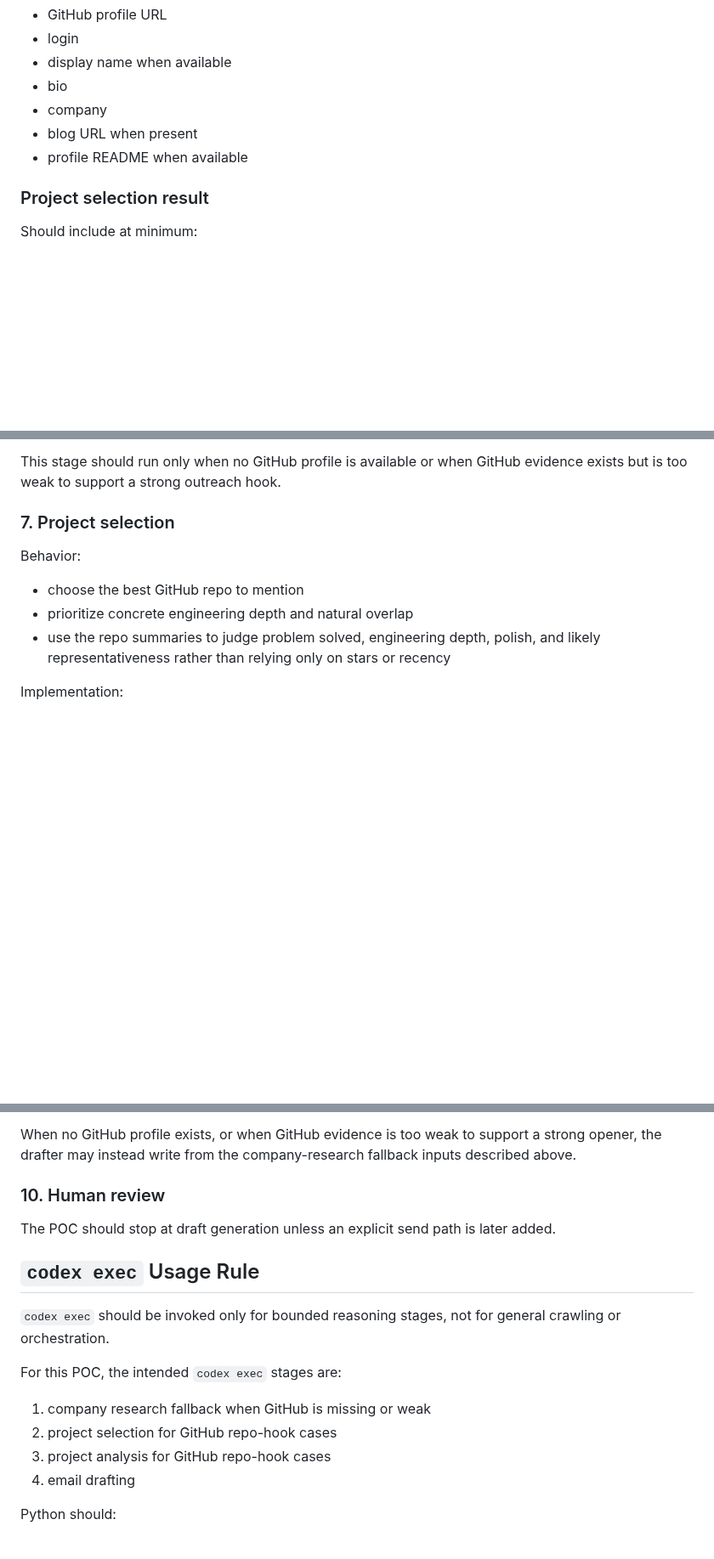
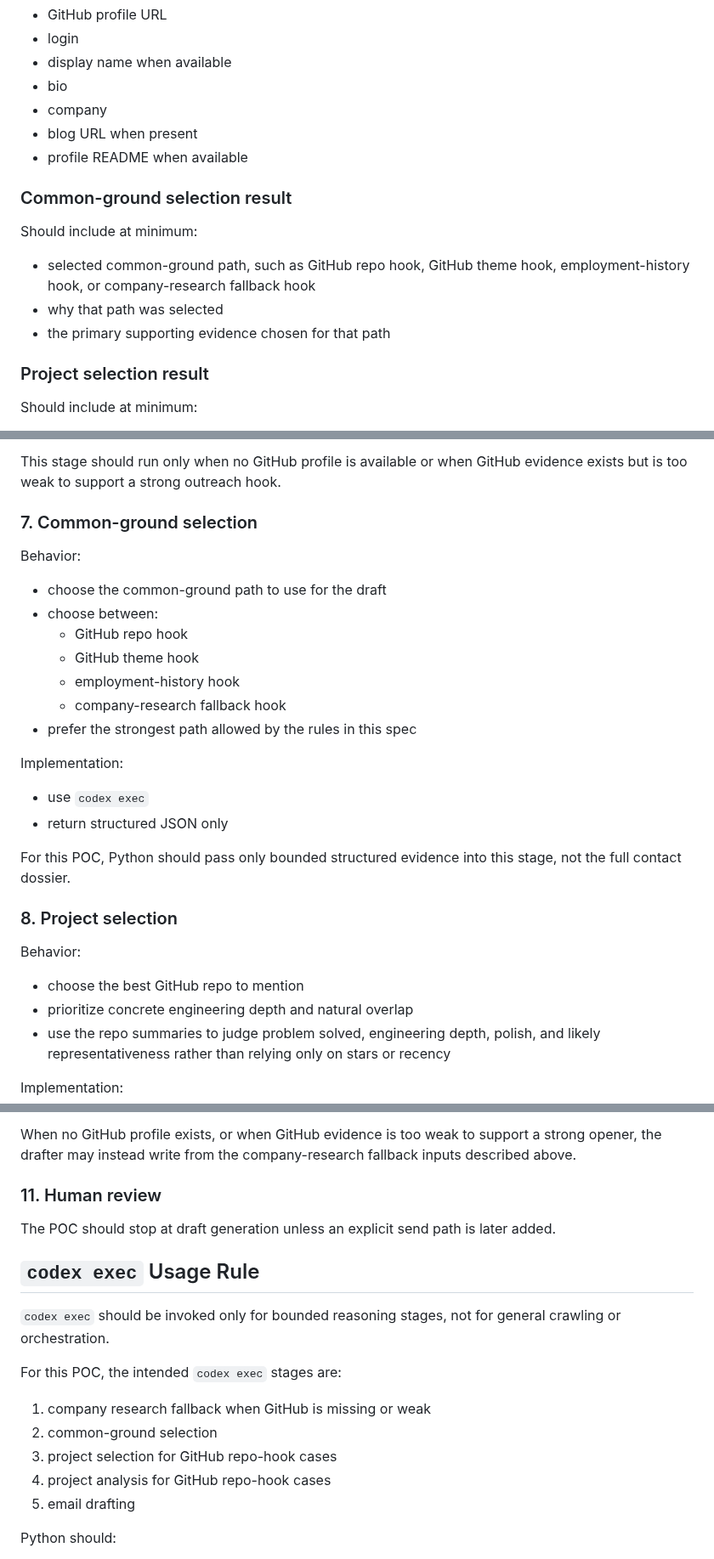
Before and after one commit to sontiachyut/job-hunt-copilot-v4, a Markdown page: docs/github-personalized-outreach-poc-spec.md, 3 parts joined by grey strips. Shown at 85% size. Drawn GitHub-style; blank space fills up the shorter version.

Commit message:
Add common-ground selector stage to outreach spec

```diff
--- a/docs/github-personalized-outreach-poc-spec.md
+++ b/docs/github-personalized-outreach-poc-spec.md
@@ -705,6 +705,14 @@ Should include at minimum:
 - blog URL when present
 - profile README when available
 
+### Common-ground selection result
+
+Should include at minimum:
+
+- selected common-ground path, such as GitHub repo hook, GitHub theme hook, employment-history hook, or company-research fallback hook
+- why that path was selected
+- the primary supporting evidence chosen for that path
+
 ### Project selection result
 
 Should include at minimum:
@@ -874,7 +882,27 @@ The company-research fallback is not limited to official company sources. It may
 
 This stage should run only when no GitHub profile is available or when GitHub evidence exists but is too weak to support a strong outreach hook.
 
-### 7. Project selection
+### 7. Common-ground selection
+
+Behavior:
+
+- choose the common-ground path to use for the draft
+- choose between:
+  - GitHub repo hook
+  - GitHub theme hook
+  - employment-history hook
+  - company-research fallback hook
+- prefer the strongest path allowed by the rules in this spec
+
+Implementation:
+
+- use `codex exec`
+- return structured JSON only
+
+For this POC, Python should pass only bounded structured evidence into this
+stage, not the full contact dossier.
+
+### 8. Project selection
 
 Behavior:
 
@@ -949,7 +977,7 @@ supporting repo names, and one or two supporting observations.
 
 When no GitHub profile exists, or when GitHub evidence is too weak to support a strong opener, the drafter may instead write from the company-research fallback inputs described above.
 
-### 10. Human review
+### 11. Human review
 
 The POC should stop at draft generation unless an explicit send path is later added.
 
@@ -960,9 +988,10 @@ The POC should stop at draft generation unless an explicit send path is later ad
 For this POC, the intended `codex exec` stages are:
 
 1. company research fallback when GitHub is missing or weak
-2. project selection for GitHub repo-hook cases
-3. project analysis for GitHub repo-hook cases
-4. email drafting
+2. common-ground selection
+3. project selection for GitHub repo-hook cases
+4. project analysis for GitHub repo-hook cases
+5. email drafting
 
 Python should:
 
```
Also changed, not shown: other parts of docs/github-personalized-outreach-poc-spec.md (+8 -2 lines).
